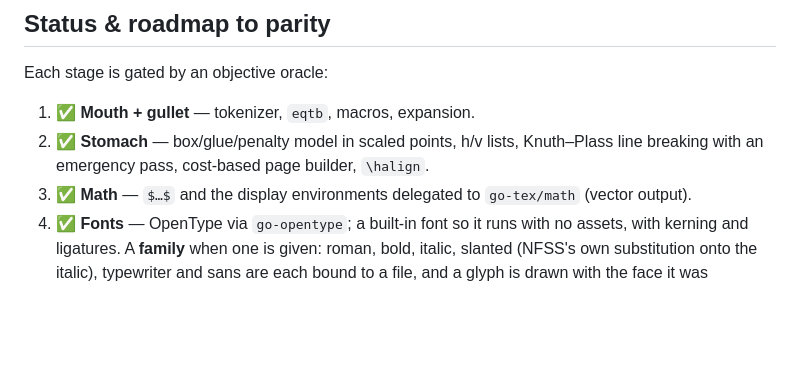
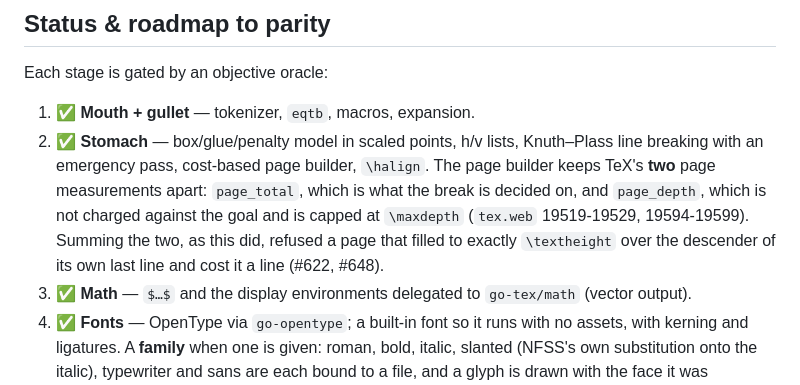
Before and after one commit to go-tex/engine, a Markdown page: README.md, the part around the change. GitHub-like rendering; blank space fills up the shorter version.

Commit message:
README: the page builder keeps page_total and page_depth apart
Stage 2 said "cost-based page builder", which was true and silent about the thing
that was wrong. A reader could not tell from it that the two page measurements
were being summed, and that is exactly what #622 could not see.

Co-Authored-By: Claude Opus 5 <noreply@anthropic.com>

```diff
--- a/README.md
+++ b/README.md
@@ -295,7 +295,12 @@ Each stage is gated by an objective oracle:
 1. ✅ **Mouth + gullet** — tokenizer, `eqtb`, macros, expansion.
 2. ✅ **Stomach** — box/glue/penalty model in scaled points, h/v lists,
    Knuth–Plass line breaking with an emergency pass, cost-based page builder,
-   `\halign`.
+   `\halign`. The page builder keeps TeX's **two** page measurements apart:
+   `page_total`, which is what the break is decided on, and `page_depth`, which is
+   not charged against the goal and is capped at `\maxdepth` (`tex.web` 19519-19529,
+   19594-19599). Summing the two, as this did, refused a page that filled to exactly
+   `\textheight` over the descender of its own last line and cost it a line
+   (#622, #648).
 3. ✅ **Math** — `$…$` and the display environments delegated to `go-tex/math`
    (vector output).
 4. ✅ **Fonts** — OpenType via `go-opentype`; a built-in font so it runs with no
```
